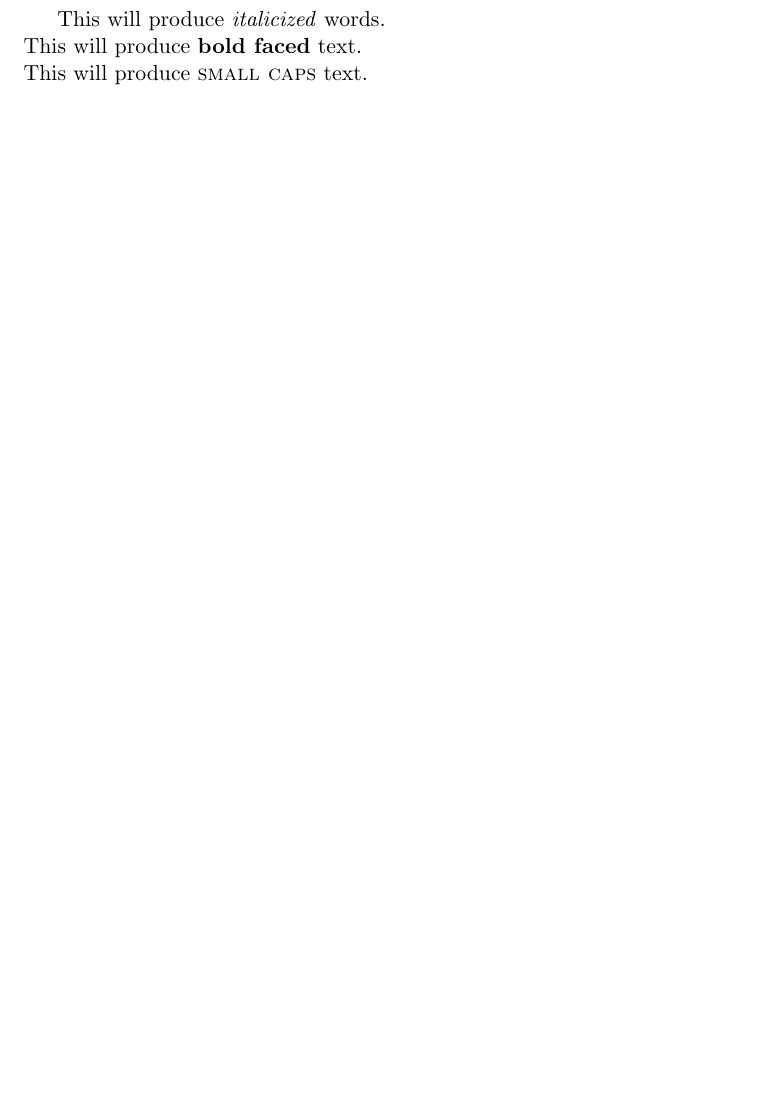
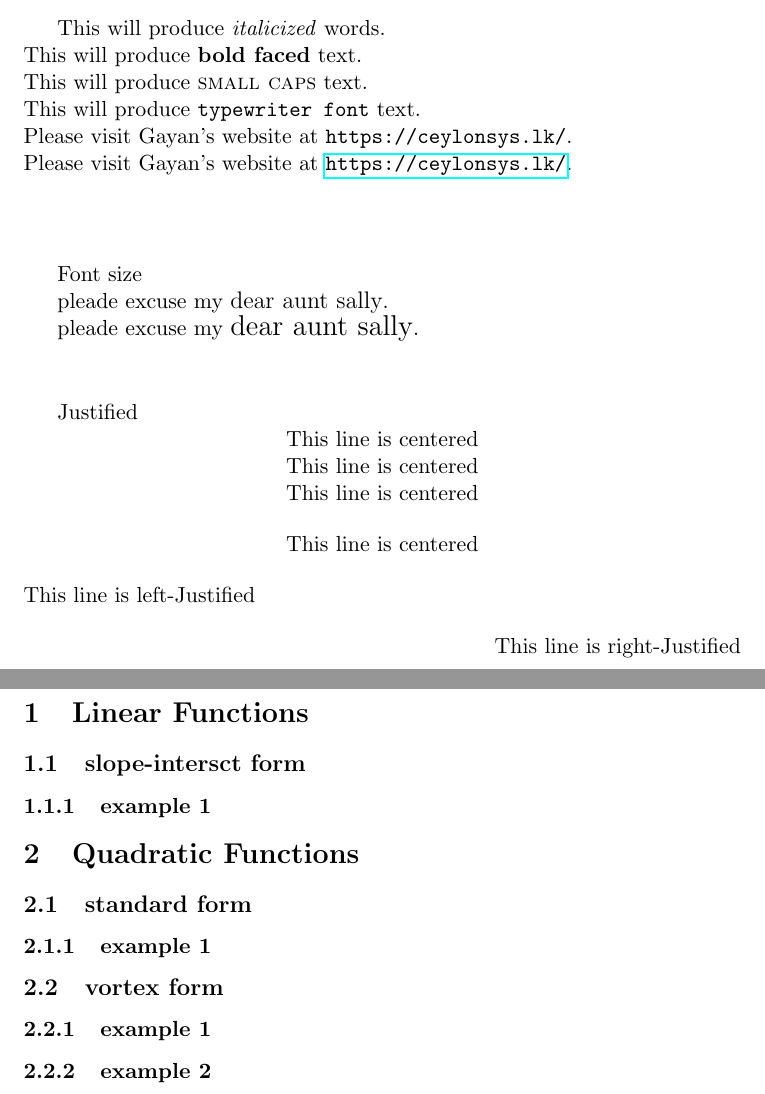
Before and after one commit to codelahiru/typeset-latex-basal, a LaTeX document (tutorial_05.tex): part of the page before the commit and two parts of pages 2 and 3 of 3 after it, the two joined at a grey line, cut so that both start at the same text, the shorter picture padded with empty space. Compiled offline with pdfLaTeX.

Commit message:
081223-21.54

```diff
--- a/tutorial_05.tex
+++ b/tutorial_05.tex
@@ -5,11 +12,44 @@
 This will produce \textit{italicized} words.\\
 This will produce \textbf{bold faced} text.\\
 This will produce \textsc{small caps} text.\\
+This will produce \texttt{typewriter font} text.\\
+Please visit Gayan's website at \texttt{https://ceylonsys.lk/}.\\
+Please visit Gayan's website at \url{https://ceylonsys.lk/}.\\
+
+\vspace{1cm}
+
+Font size
+
+pleade excuse my \begin{large}dear aunt sally\end{large}.
+
+pleade excuse my \begin{Large}dear aunt sally\end{Large}.
+
+\vspace{1cm}
+
+Justified
+
+\centering
+This line is centered\\
+This line is centered\\
+This line is centered
+
+\begin{center}This line is centered\end{center}
+\begin{flushleft}This line is left-Justified\end{flushleft}
+\begin{flushright}This line is right-Justified\end{flushright}
 
 
+\begin{flushleft}
+\section{Linear Functions}
+    \subsection{slope-intersct form}
+        \subsubsection{example 1}
 
-
-
+\section{Quadratic Functions}
+    \subsection{standard form}
+        \subsubsection{example 1}
+    \subsection{vortex form}
+        \subsubsection{example 1}
+        \subsubsection{example 2}
+\end{flushleft}
 
 
 \end{document}
```
Also changed, not shown: tutorial_05.tex (7 more changed lines), 8 other files.
